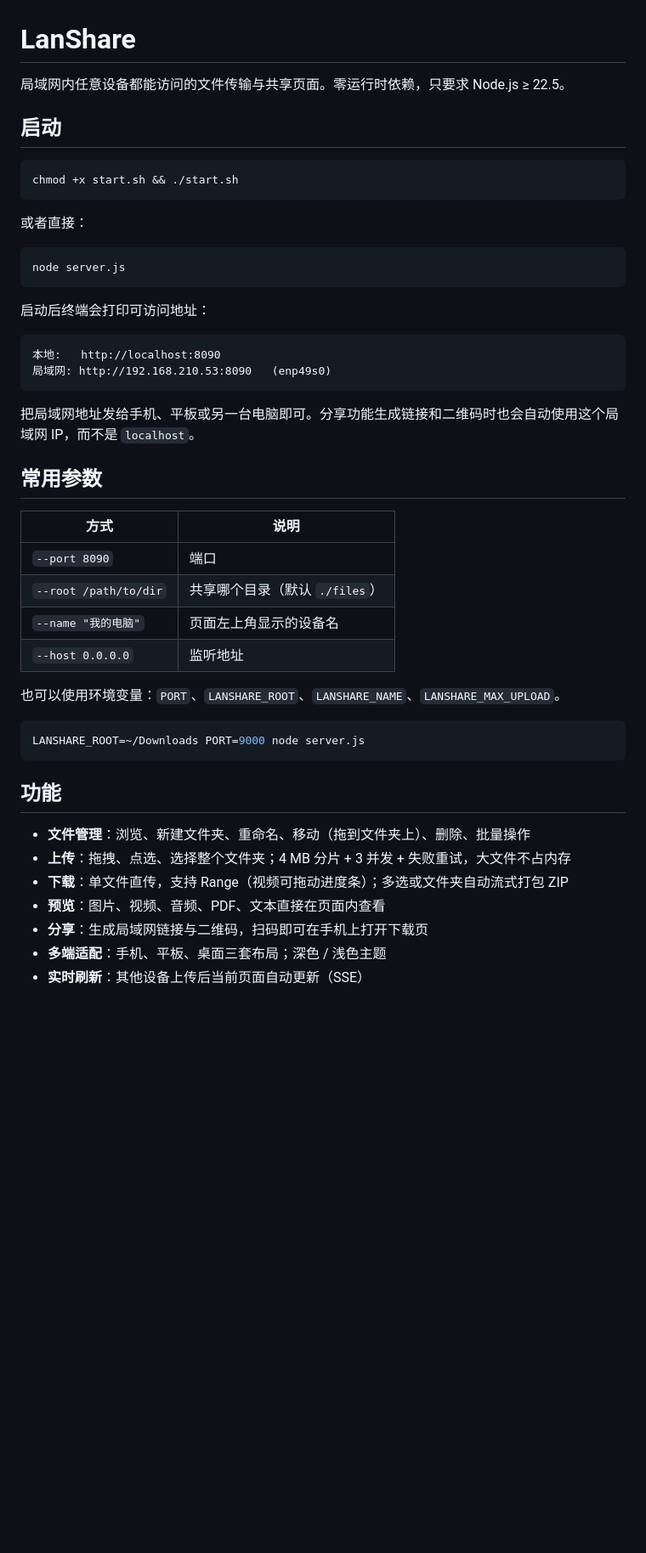
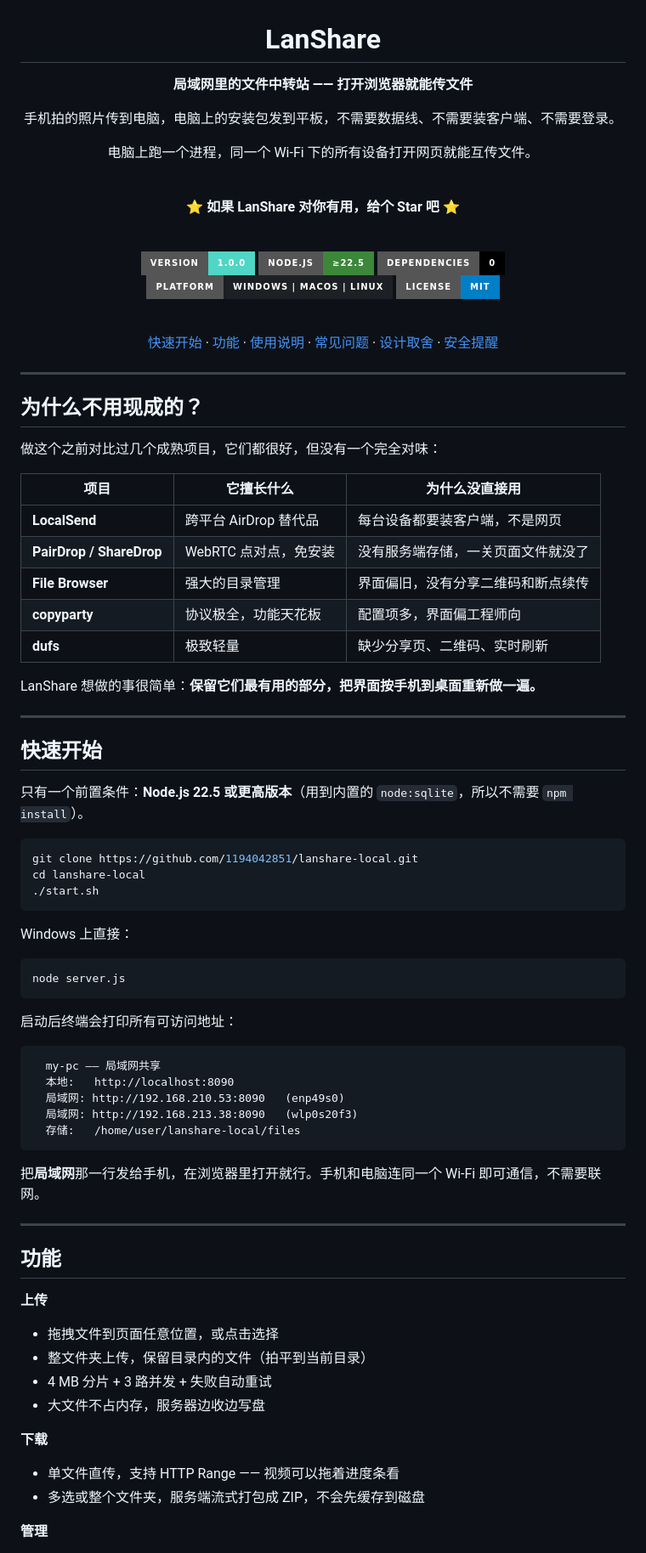
Before and after one commit to 1194042851/LanShare, a Markdown page: README.md, the part around one of its changes. Shown at 85% size. Drawn GitHub-style; badges without logos; blank space fills up the shorter version.

Commit message:
docs: 重写 README，采用居中徽章式版式

````diff
--- a/README.md
+++ b/README.md
@@ -1,49 +3,90 @@
 # LanShare
 
-局域网内任意设备都能访问的文件传输与共享页面。零运行时依赖，只要求 Node.js ≥ 22.5。
+**局域网里的文件中转站 —— 打开浏览器就能传文件**
 
-## 启动
+手机拍的照片传到电脑，电脑上的安装包发到平板，不需要数据线、不需要装客户端、不需要登录。
+
+电脑上跑一个进程，同一个 Wi-Fi 下的所有设备打开网页就能互传文件。
+
+<br>
+
+⭐ **如果 LanShare 对你有用，给个 Star 吧** ⭐
+
+<br>
+
+![version](https://img.shields.io/badge/version-1.0.0-4fd6c4?style=for-the-badge)
+![node](https://img.shields.io/badge/Node.js-%E2%89%A522.5-3c873a?style=for-the-badge&logo=node.js&logoColor=white)
+![dependencies](https://img.shields.io/badge/dependencies-0-black?style=for-the-badge)
+![platform](https://img.shields.io/badge/platform-Windows%20%7C%20macOS%20%7C%20Linux-1d2024?style=for-the-badge)
+![license](https://img.shields.io/badge/license-MIT-blue?style=for-the-badge)
+
+<br>
+
+[快速开始](#快速开始) · [功能](#功能) · [使用说明](#使用说明) · [常见问题](#常见问题) · [设计取舍](#设计取舍) · [安全提醒](#安全提醒)
+
+</div>
+
+---
+
+## 为什么不用现成的？
+
+做这个之前对比过几个成熟项目，它们都很好，但没有一个完全对味：
+
+| 项目 | 它擅长什么 | 为什么没直接用 |
+| --- | --- | --- |
+| **LocalSend** | 跨平台 AirDrop 替代品 | 每台设备都要装客户端，不是网页 |
+| **PairDrop / ShareDrop** | WebRTC 点对点，免安装 | 没有服务端存储，一关页面文件就没了 |
+| **File Browser** | 强大的目录管理 | 界面偏旧，没有分享二维码和断点续传 |
+| **copyparty** | 协议极全，功能天花板 | 配置项多，界面偏工程师向 |
+| **dufs** | 极致轻量 | 缺少分享页、二维码、实时刷新 |
+
+LanShare 想做的事很简单：**保留它们最有用的部分，把界面按手机到桌面重新做一遍。**
+
+---
+
+## 快速开始
+
+只有一个前置条件：**Node.js 22.5 或更高版本**（用到内置的 `node:sqlite`，所以不需要 `npm install`）。
 
 ```bash
-chmod +x start.sh && ./start.sh
+git clone https://github.com/1194042851/lanshare-local.git
+cd lanshare-local
+./start.sh
 ```
 
-或者直接：
+Windows 上直接：
 
 ```bash
 node server.js
 ```
 
-启动后终端会打印可访问地址：
+启动后终端会打印所有可访问地址：
 
 ```
-本地:   http://localhost:8090
-局域网: http://192.168.210.53:8090   (enp49s0)
+  my-pc —— 局域网共享
+  本地:   http://localhost:8090
+  局域网: http://192.168.210.53:8090   (enp49s0)
+  局域网: http://192.168.213.38:8090   (wlp0s20f3)
+  存储:   /home/user/lanshare-local/files
 ```
 
-把局域网地址发给手机、平板或另一台电脑即可。分享功能生成链接和二维码时也会自动使用这个局域网 IP，而不是 `localhost`。
+把**局域网**那一行发给手机，在浏览器里打开就行。手机和电脑连同一个 Wi-Fi 即可通信，不需要联网。
 
-## 常用参数
-
-| 方式 | 说明 |
-| --- | --- |
-| `--port 8090` | 端口 |
-| `--root /path/to/dir` | 共享哪个目录（默认 `./files`） |
-| `--name "我的电脑"` | 页面左上角显示的设备名 |
-| `--host 0.0.0.0` | 监听地址 |
-
-也可以使用环境变量：`PORT`、`LANSHARE_ROOT`、`LANSHARE_NAME`、`LANSHARE_MAX_UPLOAD`。
-
-```bash
-LANSHARE_ROOT=~/Downloads PORT=9000 node server.js
-```
+---
 
 ## 功能
 
-- **文件管理**：浏览、新建文件夹、重命名、移动（拖到文件夹上）、删除、批量操作
-- **上传**：拖拽、点选、选择整个文件夹；4 MB 分片 + 3 并发 + 失败重试，大文件不占内存
-- **下载**：单文件直传，支持 Range（视频可拖动进度条）；多选或文件夹自动流式打包 ZIP
-- **预览**：图片、视频、音频、PDF、文本直接在页面内查看
-- **分享**：生成局域网链接与二维码，扫码即可在手机上打开下载页
-- **多端适配**：手机、平板、桌面三套布局；深色 / 浅色主题
-- **实时刷新**：其他设备上传后当前页面自动更新（SSE）
+**上传**
+
+- 拖拽文件到页面任意位置，或点击选择
+- 整文件夹上传，保留目录内的文件（拍平到当前目录）
+- 4 MB 分片 + 3 路并发 + 失败自动重试
+- 大文件不占内存，服务器边收边写盘
+
+**下载**
+
+- 单文件直传，支持 HTTP Range —— 视频可以拖着进度条看
+- 多选或整个文件夹，服务端流式打包成 ZIP，不会先缓存到磁盘
+
+**管理**
+
````
Also changed, not shown: other parts of README.md (+127 -27 lines).
